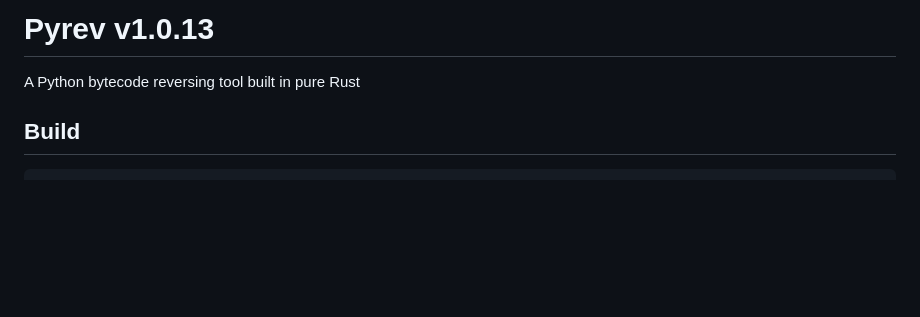
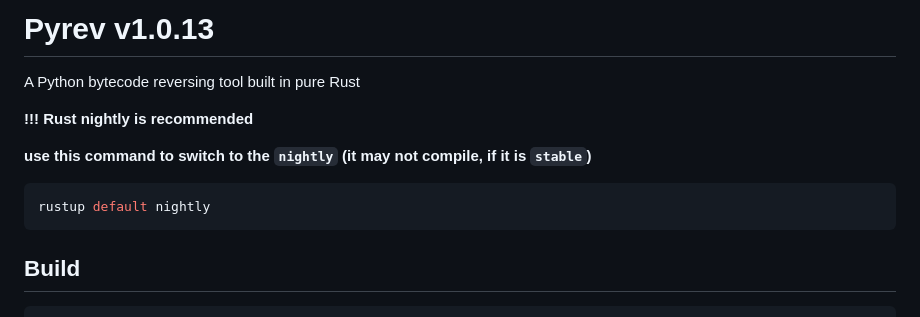
Before and after one commit to hacbit/pyrev, a Markdown page: README.md, the part around the change. GitHub-like rendering; blank space fills up the shorter version.

Commit message:
Added some suggestions to the README

````diff
--- a/README.md
+++ b/README.md
@@ -1,6 +1,16 @@
 # Pyrev v1.0.13
 
 A Python bytecode reversing tool built in pure Rust
+
+
+
+**!!! Rust nightly is recommended**
+
+**use this command to switch to the `nightly` (it may not compile, if it is `stable`)**
+
+```powershell
+rustup default nightly
+```
 
 
 
````
